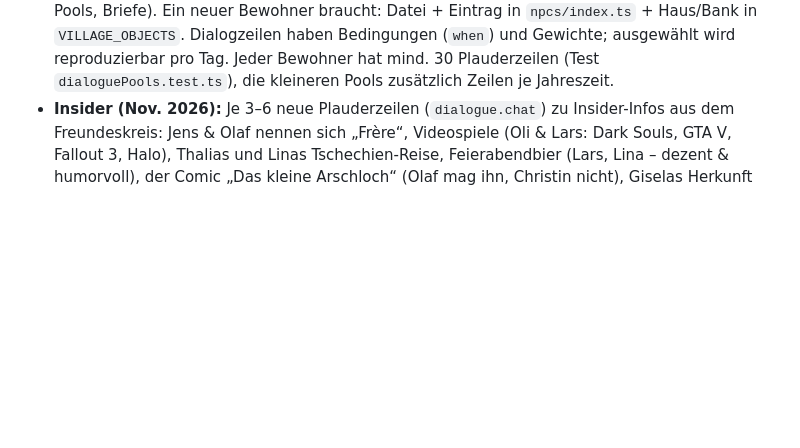
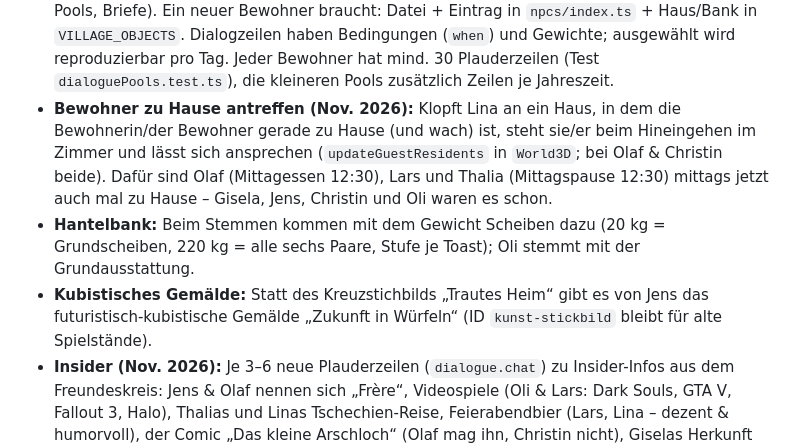
Before and after one commit to OliverM93/Rina-no-chiisana-sekai, a Markdown page: docs/game-mechanics.md, the part around the change. Rendered like a GitHub page; blank space fills up the shorter version.

```diff
--- a/docs/game-mechanics.md
+++ b/docs/game-mechanics.md
@@ -24,6 +24,9 @@ Wetter und Feste laufen nach echter Zeit.
   Briefe). Ein neuer Bewohner braucht: Datei + Eintrag in `npcs/index.ts` + Haus/Bank in `VILLAGE_OBJECTS`.
   Dialogzeilen haben Bedingungen (`when`) und Gewichte; ausgewählt wird reproduzierbar pro Tag. Jeder Bewohner hat mind. 30 Plauderzeilen (Test `dialoguePools.test.ts`), die
   kleineren Pools zusätzlich Zeilen je Jahreszeit.
+- **Bewohner zu Hause antreffen (Nov. 2026):** Klopft Lina an ein Haus, in dem die Bewohnerin/der Bewohner gerade zu Hause (und wach) ist, steht sie/er beim Hineingehen im Zimmer und lässt sich ansprechen (`updateGuestResidents` in `World3D`; bei Olaf & Christin beide). Dafür sind Olaf (Mittagessen 12:30), Lars und Thalia (Mittagspause 12:30) mittags jetzt auch mal zu Hause – Gisela, Jens, Christin und Oli waren es schon.
+- **Hantelbank:** Beim Stemmen kommen mit dem Gewicht Scheiben dazu (20 kg = Grundscheiben, 220 kg = alle sechs Paare, Stufe je Toast); Oli stemmt mit der Grundausstattung.
+- **Kubistisches Gemälde:** Statt des Kreuzstichbilds „Trautes Heim“ gibt es von Jens das futuristisch-kubistische Gemälde „Zukunft in Würfeln“ (ID `kunst-stickbild` bleibt für alte Spielstände).
 - **Insider (Nov. 2026):** Je 3–6 neue Plauderzeilen (`dialogue.chat`) zu Insider-Infos aus dem Freundeskreis: Jens & Olaf nennen sich „Frère“, Videospiele (Oli & Lars: Dark Souls, GTA V, Fallout 3, Halo), Thalias und Linas Tschechien-Reise, Feierabendbier (Lars, Lina – dezent & humorvoll), der Comic „Das kleine Arschloch“ (Olaf mag ihn, Christin nicht), Giselas Herkunft Dessau, Olafs & Christins Ostsee-Zeit, Linas Plan, Thalia zu verkuppeln. Titel und Biername sind auf Wunsch echt; nur Logos/Marken-Grafiken gibt es weiterhin nicht.
 - **Reaktionen auf die Einrichtung:** Dieselben Erinnerungen kennen jetzt auch Linas Einrichtung (Tags in `memoryTags`): Stile ab vier Stücken im Haus (`stil-japanisch/cottage/retro/modern/midcentury`, Bistro ab drei), edles Parkett (`parkett-edel`: Chevron, Fischgrät, Würfel-, Schiffs-, Tafelparkett), einfarbige Tapete (`tapete-uni`) und ein gut gefüllter Garten (`garten-deko`, ab 8 Dingen). Jeder Bewohner hat dazu 1–3 Sätze, immer freundlich (auch Gisela meckert liebevoll) – **keine Bewertung, keine Punkte, nichts Verpflichtendes**; die Zeile kommt einmal von selbst, danach selten beim Plaudern.
 - **Erinnerungen im Gespräch:** Die Bewohner nehmen Bezug auf das, was Lina erlebt hat (`data/erinnerungen.ts`, 38 Zeilen, `game/erinnerungen.ts`):
```
Also changed, not shown: docs/screenshots/bewohner-zuhause.png (added), 7 other files.
